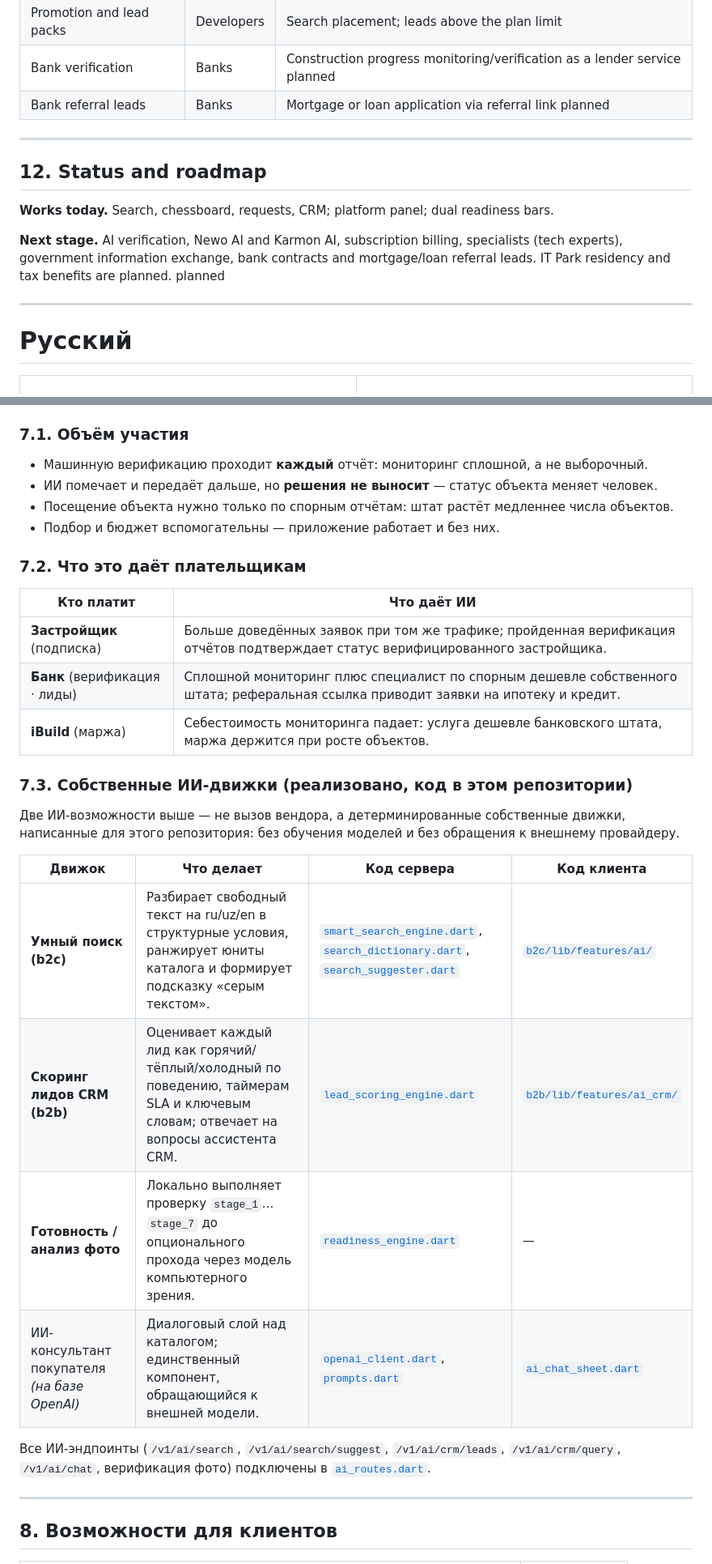
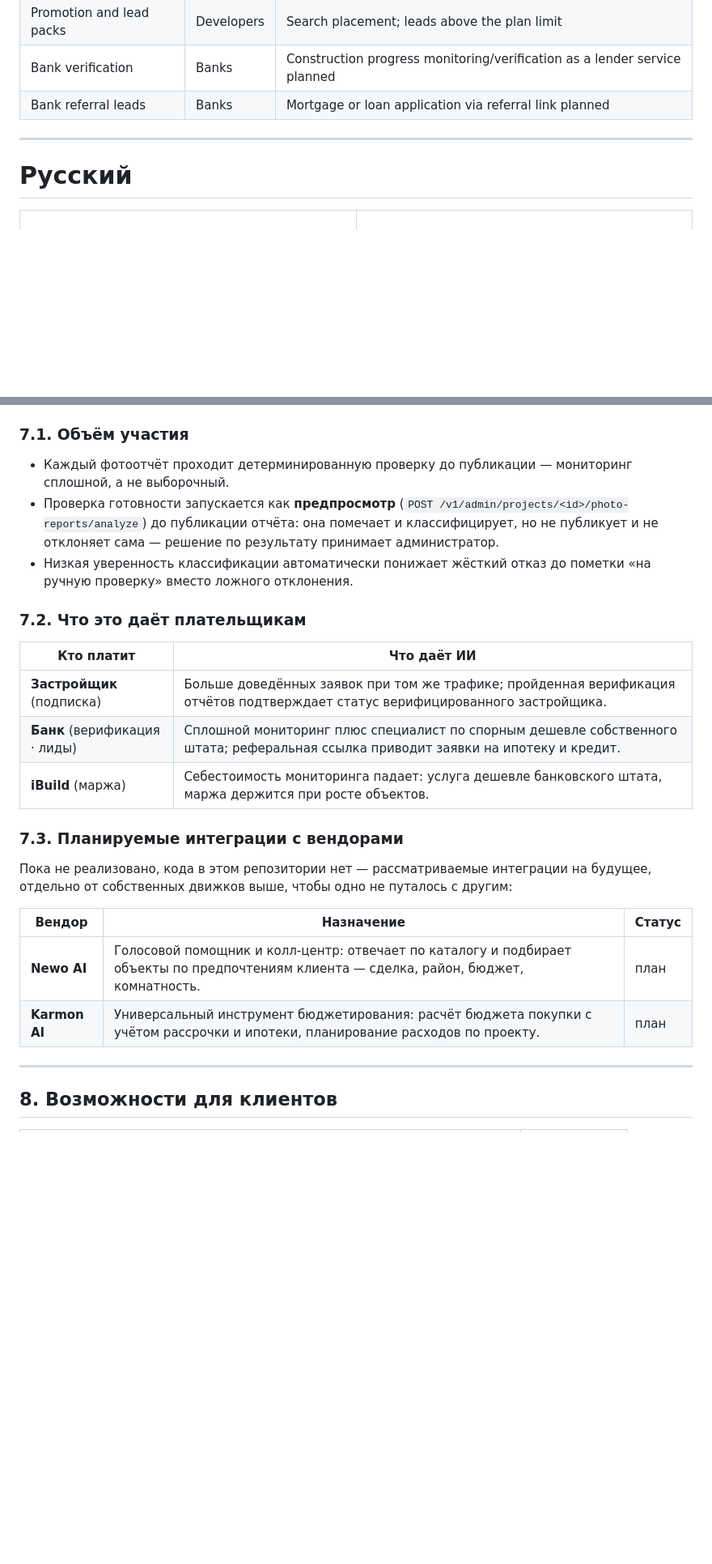
Before and after one commit to strike11/iBuild, a Markdown page: README.md, 2 parts joined by grey strips. Shown at 81% size. GitHub-like rendering; blank space fills up the shorter version.

```diff
--- a/README.md
+++ b/README.md
@@ -312,14 +312,6 @@ Only businesses pay. Developers — subscription and promotion; banks — object
 
 ---
 
-## 12. Status and roadmap
-
-**Works today.** Search, chessboard, requests, CRM; platform panel; dual readiness bars.
-
-**Next stage.** AI verification, Newo AI and Karmon AI, subscription billing, specialists (tech experts), government information exchange, bank contracts and mortgage/loan referral leads. IT Park residency and tax benefits are planned. <span style="background:#eef1f5;color:#5a6270;padding:1px 4px;border-radius:3px;font-size:0.8em;font-weight:700">planned</span>
-
----
-
 # Русский
 
 <table>
@@ -510,10 +507,10 @@ iBuild — **независимая цифровая система** монит
 
 ### 7.1. Объём участия
 
-- Машинную верификацию проходит **каждый** отчёт: мониторинг сплошной, а не выборочный.
-- ИИ помечает и передаёт дальше, но **решения не выносит** — статус объекта меняет человек.
-- Посещение объекта нужно только по спорным отчётам: штат растёт медленнее числа объектов.
-- Подбор и бюджет вспомогательны — приложение работает и без них.
+- Каждый фотоотчёт проходит детерминированную проверку до публикации — мониторинг сплошной, а не выборочный.
+- Проверка готовности запускается как **предпросмотр** (`POST /v1/admin/projects/<id>/photo-reports/analyze`) до публикации отчёта: она помечает и классифицирует, но не публикует и не отклоняет сама — решение по результату принимает администратор.
+- Низкая уверенность классификации автоматически понижает жёсткий отказ до пометки «на ручную проверку» вместо ложного отклонения.
+
 
 ### 7.2. Что это даёт плательщикам
 
@@ -523,18 +520,14 @@ iBuild — **независимая цифровая система** монит
 | **Банк** (верификация · лиды) | Сплошной мониторинг плюс специалист по спорным дешевле собственного штата; реферальная ссылка приводит заявки на ипотеку и кредит. |
 | **iBuild** (маржа) | Себестоимость мониторинга падает: услуга дешевле банковского штата, маржа держится при росте объектов. |
 
-### 7.3. Собственные ИИ-движки (реализовано, код в этом репозитории)
+### 7.3. Планируемые интеграции с вендорами
 
-Две ИИ-возможности выше — не вызов вендора, а детерминированные собственные движки, написанные для этого репозитория: без обучения моделей и без обращения к внешнему провайдеру.
+Пока не реализовано, кода в этом репозитории нет — рассматриваемые интеграции на будущее, отдельно от собственных движков выше, чтобы одно не путалось с другим:
 
-| Движок | Что делает | Код сервера | Код клиента |
-|---|---|---|---|
-| **Умный поиск (b2c)** | Разбирает свободный текст на ru/uz/en в структурные условия, ранжирует юниты каталога и формирует подсказку «серым текстом». | [`smart_search_engine.dart`](server/lib/src/ai/smart_search_engine.dart), [`search_dictionary.dart`](server/lib/src/ai/search_dictionary.dart), [`search_suggester.dart`](server/lib/src/ai/search_suggester.dart) | [`b2c/lib/features/ai/`](b2c/lib/features/ai/) |
-| **Скоринг лидов CRM (b2b)** | Оценивает каждый лид как горячий/тёплый/холодный по поведению, таймерам SLA и ключевым словам; отвечает на вопросы ассистента CRM. | [`lead_scoring_engine.dart`](server/lib/src/ai/lead_scoring_engine.dart) | [`b2b/lib/features/ai_crm/`](b2b/lib/features/ai_crm/) |
-| **Готовность / анализ фото** | Локально выполняет проверку `stage_1`…`stage_7` до опционального прохода через модель компьютерного зрения. | [`readiness_engine.dart`](server/lib/src/ai/readiness_engine.dart) | — |
-| ИИ-консультант покупателя *(на базе OpenAI)* | Диалоговый слой над каталогом; единственный компонент, обращающийся к внешней модели. | [`openai_client.dart`](server/lib/src/ai/openai_client.dart), [`prompts.dart`](server/lib/src/ai/prompts.dart) | [`ai_chat_sheet.dart`](b2c/lib/features/ai/presentation/ai_chat_sheet.dart) |
-
-Все ИИ-эндпоинты (`/v1/ai/search`, `/v1/ai/search/suggest`, `/v1/ai/crm/leads`, `/v1/ai/crm/query`, `/v1/ai/chat`, верификация фото) подключены в [`ai_routes.dart`](server/lib/src/ai/ai_routes.dart).
+| Вендор | Назначение | Статус |
+|---|---|---|
+| **Newo AI** | Голосовой помощник и колл-центр: отвечает по каталогу и подбирает объекты по предпочтениям клиента — сделка, район, бюджет, комнатность. | <span style="background:#eef1f5;color:#5a6270;padding:1px 4px;border-radius:3px;font-size:0.8em;font-weight:700">план</span> |
+| **Karmon AI** | Универсальный инструмент бюджетирования: расчёт бюджета покупки с учётом рассрочки и ипотеки, планирование расходов по проекту. | <span style="background:#eef1f5;color:#5a6270;padding:1px 4px;border-radius:3px;font-size:0.8em;font-weight:700">план</span> |
 
 ---
 
```
Also changed, not shown: other parts of README.md (+35 -37 lines).
